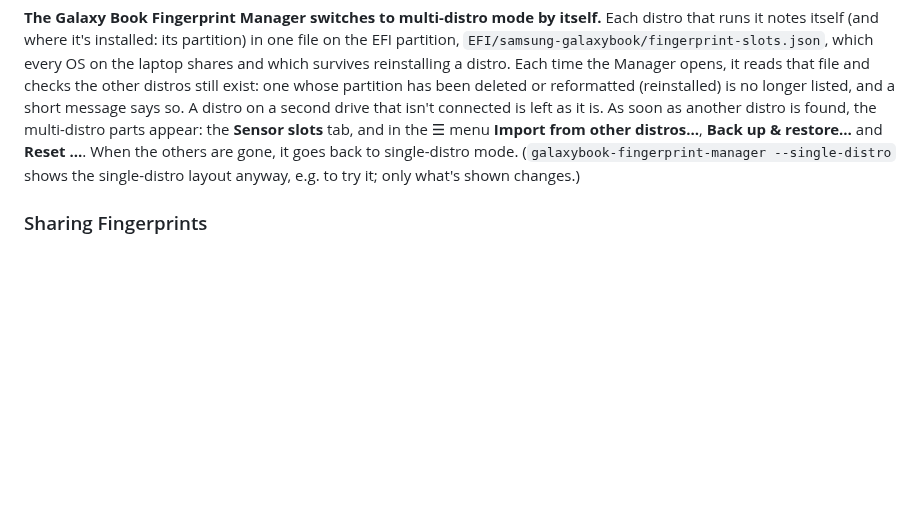
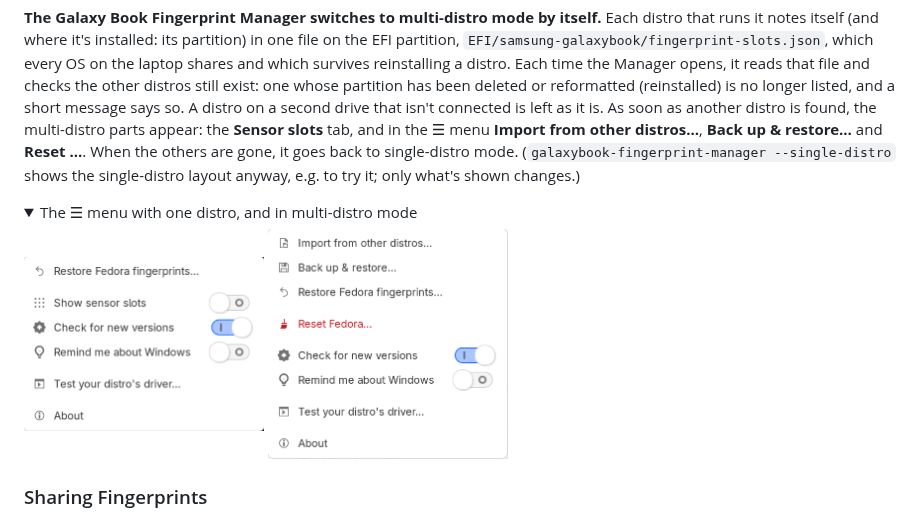
Before and after one commit to david-bartlett/fingerprint-fix-sdcp, a Markdown page: README.md, the part around one of its changes. Drawn GitHub-style; pictures changed too: images/fingerprint-manager-menu-multi.png (added), images/fingerprint-manager-menu-single.png (added); folded sections open; blank space fills up the shorter version.

Commit message:
README: new Fingerprints and Sensor slots pictures; the ☰ menu in both modes
Co-Authored-By: Claude Opus 5.5 <noreply@anthropic.com>
Claude-Session: https://claude.ai/code/session_01VcMedtUznNVQTouJEiiEh4

```diff
--- a/README.md
+++ b/README.md
@@ -361,6 +361,16 @@ The check is a small Python program (`lib/sensor-check.py`) that uses whichever
 Everything above is all one distro needs. This section is for laptops with **several Linux distros** using the one sensor.
 
 **The Galaxy Book Fingerprint Manager switches to multi-distro mode by itself.** Each distro that runs it notes itself (and where it's installed: its partition) in one file on the EFI partition, `EFI/samsung-galaxybook/fingerprint-slots.json`, which every OS on the laptop shares and which survives reinstalling a distro. Each time the Manager opens, it reads that file and checks the other distros still exist: one whose partition has been deleted or reformatted (reinstalled) is no longer listed, and a short message says so. A distro on a second drive that isn't connected is left as it is. As soon as another distro is found, the multi-distro parts appear: the **Sensor slots** tab, and in the ☰ menu **Import from other distros…**, **Back up & restore…** and **Reset <distro>…**. When the others are gone, it goes back to single-distro mode. (`galaxybook-fingerprint-manager --single-distro` shows the single-distro layout anyway, e.g. to try it; only what's shown changes.)
+
+<details>
+<summary>The ☰ menu with one distro, and in multi-distro mode</summary>
+
+<p>
+  <img src="images/fingerprint-manager-menu-single.png" width="240" alt="The menu with one distro: Restore Fedora fingerprints, Show sensor slots, Check for new versions, Remind me about Windows, Test your distro's driver, About">
+  <img src="images/fingerprint-manager-menu-multi.png" width="240" alt="The menu in multi-distro mode: adds Import from other distros, Back up and restore, and Reset Fedora; Show sensor slots isn't needed, as the tab is always there">
+</p>
+
+</details>
 
 ### Sharing Fingerprints
 
```
Also changed, not shown: other parts of README.md (+2 -2 lines), images/fingerprint-manager-sensor.png, images/fingerprint-manager.png.
